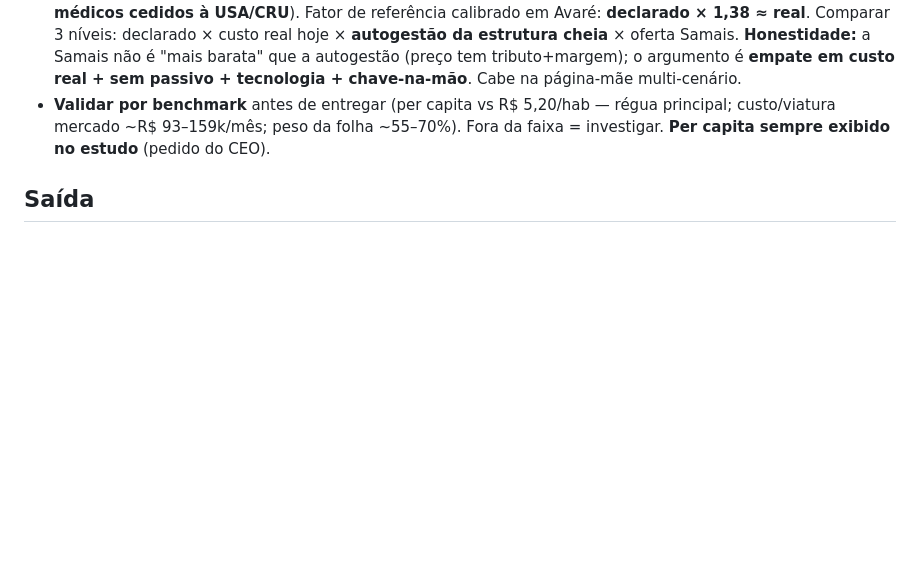
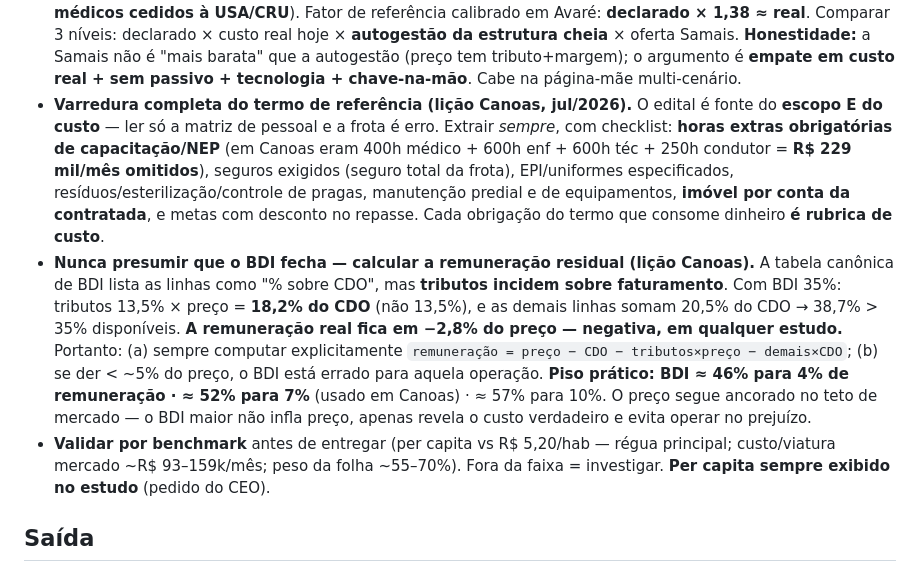
Before and after one commit to victorotaa/samais-estudos, a Markdown page: CLAUDE.md, the part around the change. Rendered like a GitHub page; blank space fills up the shorter version.

Commit message:
CLAUDE.md: registra as duas lições de Canoas nos não-negociáveis
1. Varredura completa do termo de referência — o edital é fonte do escopo E do
   custo. Checklist: horas extras de capacitação/NEP, seguros, EPI/uniformes,
   resíduos/esterilização/pragas, manutenção predial e de equipamentos, imóvel
   por conta da contratada, metas com desconto. Em Canoas, só a NEP eram
   R$ 229 mil/mês omitidos.

2. Nunca presumir que o BDI fecha — tributos incidem sobre faturamento, não
   sobre CDO, então o BDI 35% entrega remuneração NEGATIVA (-2,8% do preço) em
   qualquer estudo. Calcular a remuneração residual explicitamente; pisos de
   BDI: 46% (4%) / 52% (7%) / 57% (10%). Não infla preço — revela o custo real.

Co-Authored-By: Claude Opus 4.8 <noreply@anthropic.com>
Claude-Session: https://claude.ai/code/session_01M5x6PJAX2F6YdYZDQv9oLZ

```diff
--- a/CLAUDE.md
+++ b/CLAUDE.md
@@ -54,6 +54,25 @@ use o que está aqui.
   Samais. **Honestidade:** a Samais não é "mais barata" que a autogestão (preço tem
   tributo+margem); o argumento é **empate em custo real + sem passivo + tecnologia +
   chave-na-mão**. Cabe na página-mãe multi-cenário.
+- **Varredura completa do termo de referência (lição Canoas, jul/2026).** O edital
+  é fonte do **escopo E do custo** — ler só a matriz de pessoal e a frota é erro.
+  Extrair *sempre*, com checklist: **horas extras obrigatórias de capacitação/NEP**
+  (em Canoas eram 400h médico + 600h enf + 600h téc + 250h condutor = **R$ 229
+  mil/mês omitidos**), seguros exigidos (seguro total da frota), EPI/uniformes
+  especificados, resíduos/esterilização/controle de pragas, manutenção predial e
+  de equipamentos, **imóvel por conta da contratada**, e metas com desconto no
+  repasse. Cada obrigação do termo que consome dinheiro **é rubrica de custo**.
+- **Nunca presumir que o BDI fecha — calcular a remuneração residual (lição
+  Canoas).** A tabela canônica de BDI lista as linhas como "% sobre CDO", mas
+  **tributos incidem sobre faturamento**. Com BDI 35%: tributos 13,5% × preço =
+  **18,2% do CDO** (não 13,5%), e as demais linhas somam 20,5% do CDO → 38,7% >
+  35% disponíveis. **A remuneração real fica em −2,8% do preço — negativa, em
+  qualquer estudo.** Portanto: (a) sempre computar explicitamente
+  `remuneração = preço − CDO − tributos×preço − demais×CDO`; (b) se der < ~5% do
+  preço, o BDI está errado para aquela operação. **Piso prático: BDI ≈ 46% para
+  4% de remuneração · ≈ 52% para 7%** (usado em Canoas) · ≈ 57% para 10%. O preço
+  segue ancorado no teto de mercado — o BDI maior não infla preço, apenas revela
+  o custo verdadeiro e evita operar no prejuízo.
 - **Validar por benchmark** antes de entregar (per capita vs R$ 5,20/hab — régua
   principal; custo/viatura mercado ~R$ 93–159k/mês; peso da folha ~55–70%). Fora
   da faixa = investigar. **Per capita sempre exibido no estudo** (pedido do CEO).
```
